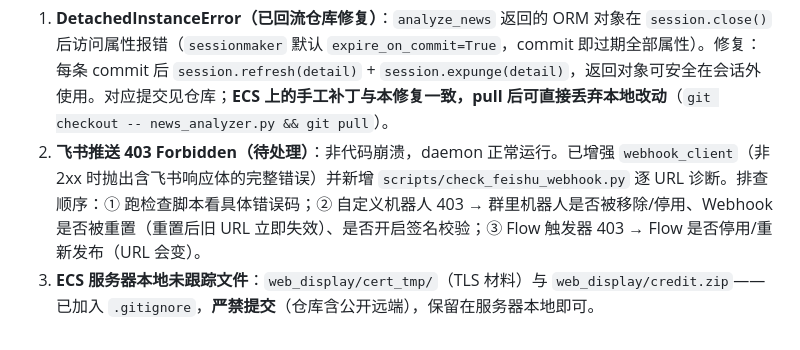
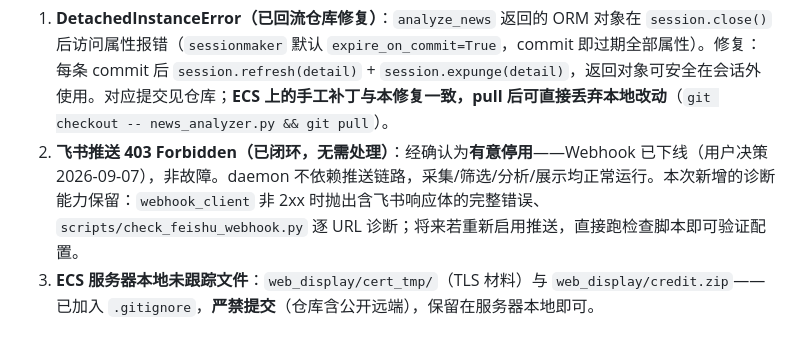
Before and after one commit to 2829367192Zeng-Alok/news-analysis-public, a Markdown page: docs/production_update_ops_2026-09-07.md, the part around the change. GitHub-like rendering.

```diff
--- a/docs/production_update_ops_2026-09-07.md
+++ b/docs/production_update_ops_2026-09-07.md
@@ -163,5 +163,5 @@ gunicorn -w 2 --threads 8 -b 0.0.0.0:8000 app:app
 执行中暴露并处理的问题：
 
 1. **DetachedInstanceError（已回流仓库修复）**：`analyze_news` 返回的 ORM 对象在 `session.close()` 后访问属性报错（`sessionmaker` 默认 `expire_on_commit=True`，commit 即过期全部属性）。修复：每条 commit 后 `session.refresh(detail)` + `session.expunge(detail)`，返回对象可安全在会话外使用。对应提交见仓库；**ECS 上的手工补丁与本修复一致，pull 后可直接丢弃本地改动**（`git checkout -- news_analyzer.py && git pull`）。
-2. **飞书推送 403 Forbidden（待处理）**：非代码崩溃，daemon 正常运行。已增强 `webhook_client`（非 2xx 时抛出含飞书响应体的完整错误）并新增 `scripts/check_feishu_webhook.py` 逐 URL 诊断。排查顺序：① 跑检查脚本看具体错误码；② 自定义机器人 403 → 群里机器人是否被移除/停用、Webhook 是否被重置（重置后旧 URL 立即失效）、是否开启签名校验；③ Flow 触发器 403 → Flow 是否停用/重新发布（URL 会变）。
+2. **飞书推送 403 Forbidden（已闭环，无需处理）**：经确认为**有意停用**——Webhook 已下线（用户决策 2026-09-07），非故障。daemon 不依赖推送链路，采集/筛选/分析/展示均正常运行。本次新增的诊断能力保留：`webhook_client` 非 2xx 时抛出含飞书响应体的完整错误、`scripts/check_feishu_webhook.py` 逐 URL 诊断；将来若重新启用推送，直接跑检查脚本即可验证配置。
 3. **ECS 服务器本地未跟踪文件**：`web_display/cert_tmp/`（TLS 材料）与 `web_display/credit.zip`——已加入 `.gitignore`，**严禁提交**（仓库含公开远端），保留在服务器本地即可。
```
Also changed, not shown: docs/deployment_reference.md (+2 -2 lines), docs/project_context_index.md (+1 -1 lines).
